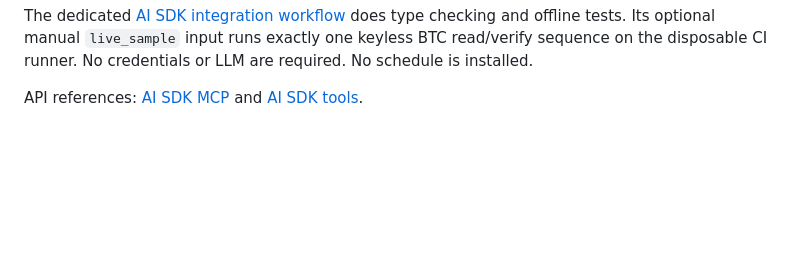
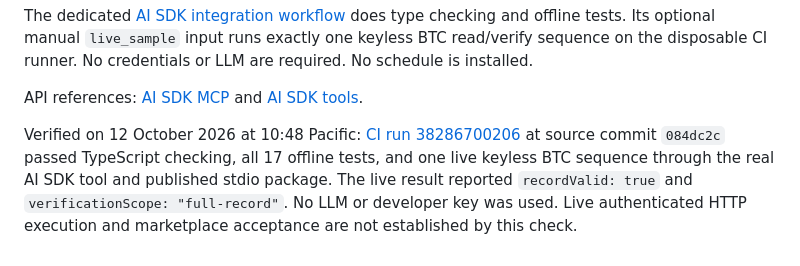
Before and after one commit to PulseBet/pulse-verity, a Markdown page: integrations/ai-sdk/README.md, the part around the change. GitHub-like rendering; blank space fills up the shorter version.

Commit message:
docs: record AI SDK live verification [skip ci]
Codex-Session: 01a10483-verity-distribution

```diff
--- a/integrations/ai-sdk/README.md
+++ b/integrations/ai-sdk/README.md
@@ -103,3 +103,11 @@ No credentials or LLM are required. No schedule is installed.
 
 API references: [AI SDK MCP](https://ai-sdk.dev/docs/ai-sdk-core/mcp-tools) and
 [AI SDK tools](https://ai-sdk.dev/docs/reference/ai-sdk-core/tool).
+
+Verified on 12 October 2026 at 10:48 Pacific: [CI run 38286700206](https://github.com/PulseBet/pulse-verity/actions/runs/38286700206)
+at source commit `084dc2c` passed TypeScript checking, all 17 offline tests, and
+one live keyless BTC sequence through the real AI SDK tool and published stdio
+package. The live result reported `recordValid: true` and
+`verificationScope: "full-record"`. No LLM or developer key was used. Live
+authenticated HTTP execution and marketplace acceptance are not established by
+this check.
```
